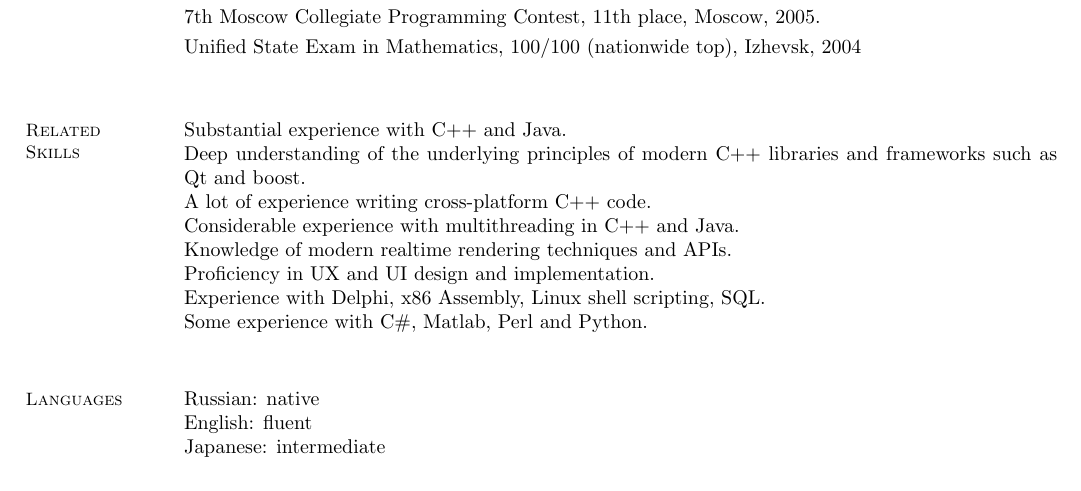
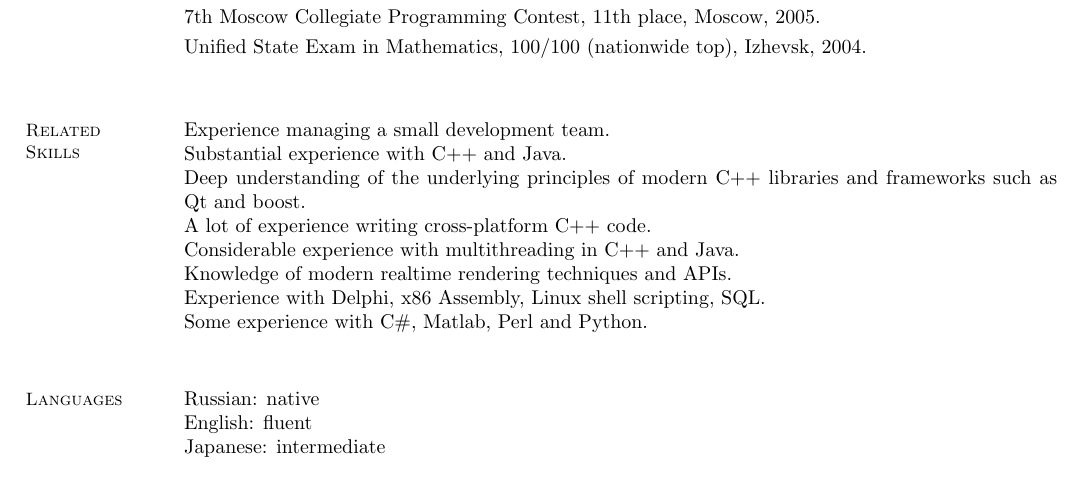
Before and after one commit to elrinor/tomes-of-power, a LaTeX CV (cv/CV.tex): part of page 3 of 3, cut so that both start at the same text. Compiled offline with pdfLaTeX.

Commit message:
More CV fixes.

```diff
--- a/cv/CV.tex
+++ b/cv/CV.tex
@@ -114,15 +114,15 @@
     M.V. Lomonosov Scholarship for Academic Excellence, Moscow, 2006-2009.                          \vspace{1mm}\\%
     8th Moscow Collegiate Programming Contest, 9th place, Moscow, 2006.                             \vspace{1mm}\\%
     7th Moscow Collegiate Programming Contest, 11th place, Moscow, 2005.                            \vspace{1mm}\\%
-    Unified State Exam in Mathematics, 100/100 (nationwide top), Izhevsk, 2004                      \vspace{1mm}\\%
+    Unified State Exam in Mathematics, 100/100 (nationwide top), Izhevsk, 2004.                     \vspace{1mm}\\%
 
     \section{\mysidestyle Related\\Skills}
+	Experience managing a small development team. \\
     Substantial experience with C++ and Java. \\
 	Deep understanding of the underlying principles of modern C++ libraries and frameworks such as Qt and boost. \\
     A lot of experience writing cross-platform C++ code. \\
     Considerable experience with multithreading in C++ and Java. \\
     Knowledge of modern realtime rendering techniques and APIs. \\
-    Proficiency in UX and UI design and implementation. \\
     Experience with Delphi, x86 Assembly, Linux shell scripting, SQL. \\
     Some experience with C\#, Matlab, Perl and Python. \\
 
```
Also changed, not shown: cv/CV.tex (2 more changed lines).
